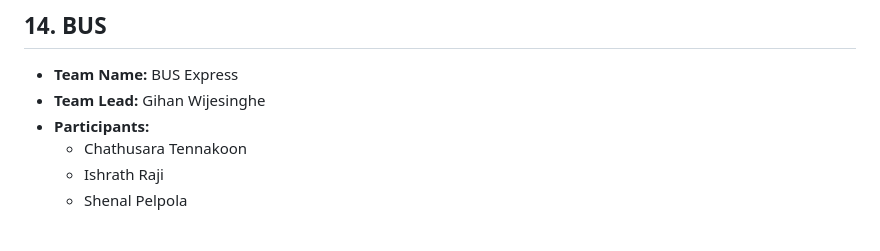
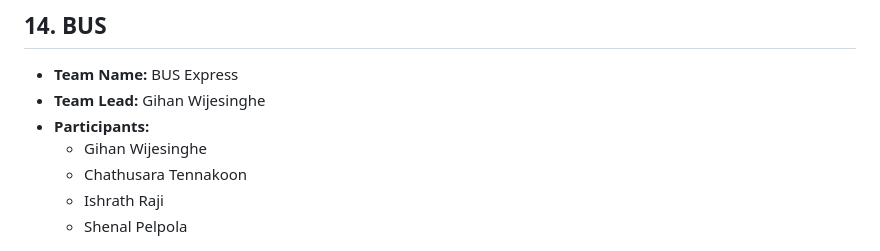
Before and after one commit to 99x-Projects/elevate-2026, a Markdown page: TEAMS.md, the part around the change. Drawn GitHub-style.

Commit message:
Adding team members from BUS.

```diff
--- a/TEAMS.md
+++ b/TEAMS.md
@@ -114,6 +114,7 @@ Keep your section's heading and position in the list as-is — just fill in the
 - **Team Name:** BUS Express
 - **Team Lead:** Gihan Wijesinghe
 - **Participants:**
+  - Gihan Wijesinghe
   - Chathusara Tennakoon
   - Ishrath Raji
   - Shenal Pelpola
```
